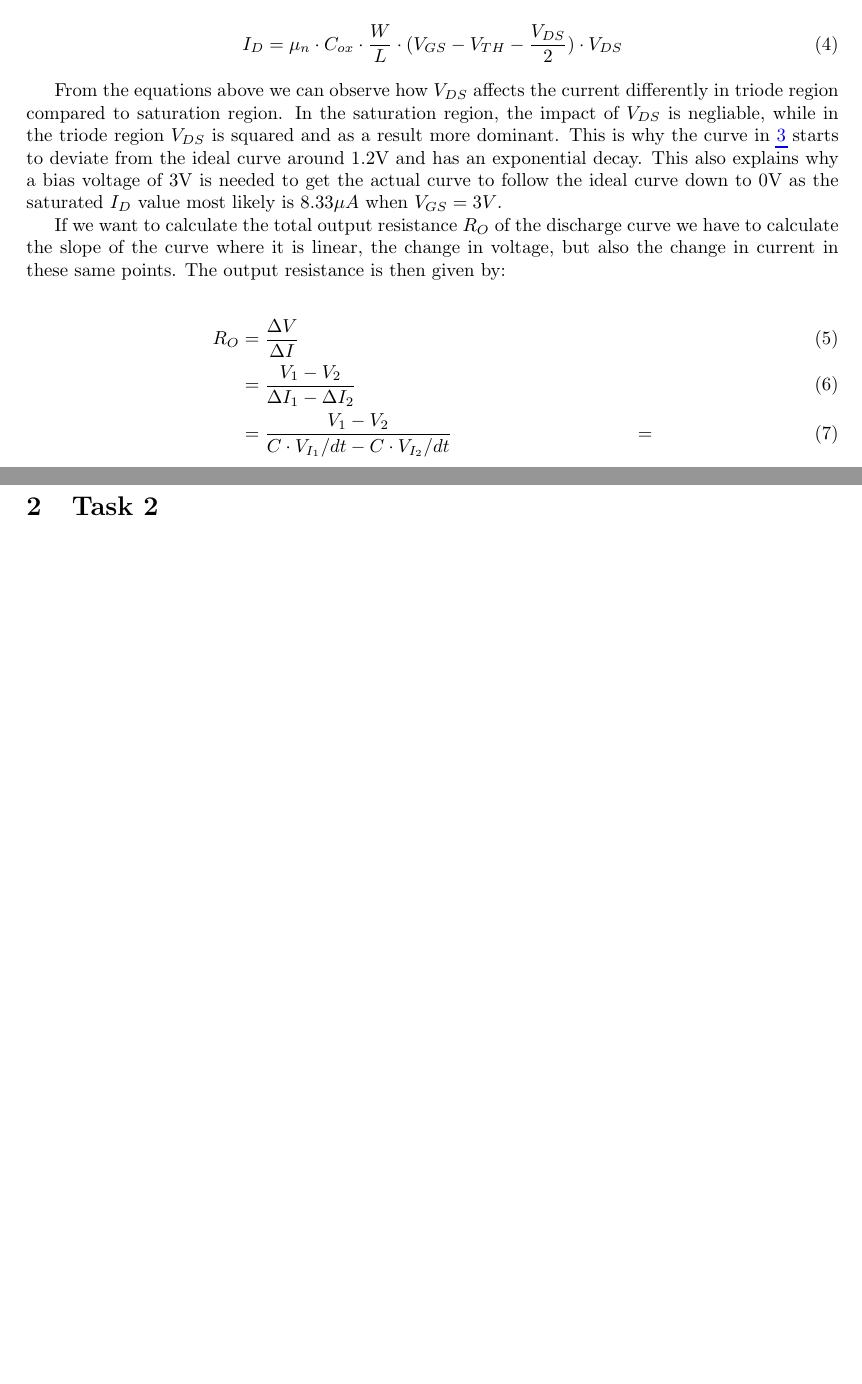
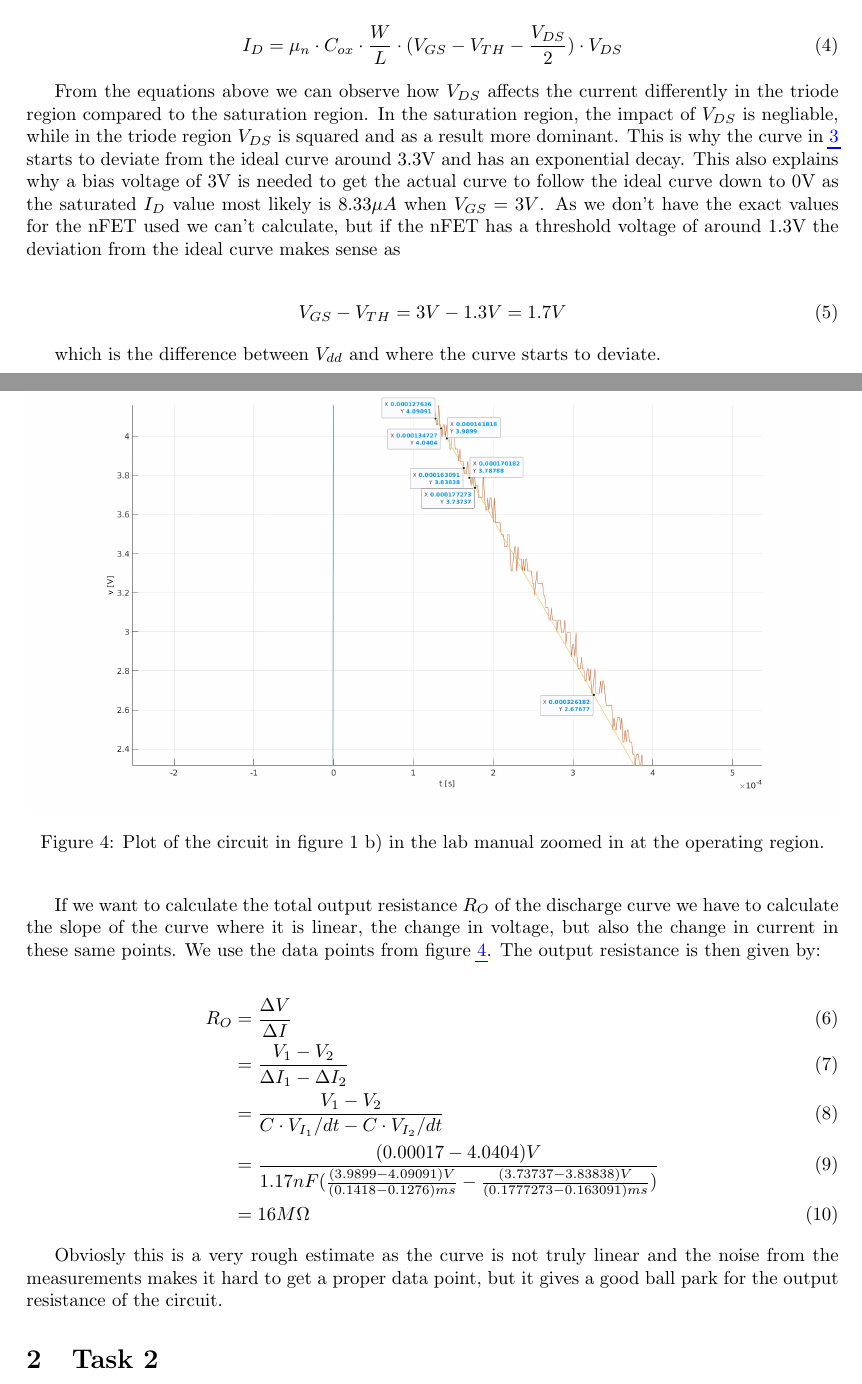
Before and after one commit to danielbuubble/IN3170, a LaTeX document (LAB3/lab_3.tex): two parts of pages 3 and 4 of 8 before the commit and two parts of pages 3 and 4 of 9 after it, joined at a grey line, cut so that both start at the same text, the shorter picture padded with empty space. Compiled offline with pdfLaTeX.

Commit message:
Finished

```diff
--- a/LAB3/lab_3.tex
+++ b/LAB3/lab_3.tex
@@ -124,19 +124,34 @@
     I_D = \mu_n \cdot C_{ox} \cdot \frac{W}{L} \cdot (V_{GS} - V_{TH} - \frac{V_{DS}}{2}) \cdot V_{DS}
 \end{align}
 
-From the equations above we can observe how $V_{DS}$ affects the current differently in triode region compared to saturation region. In the saturation region, the impact of $V_{DS}$ is negliable, while in the triode region $V_{DS}$ is squared and as a result more dominant. This is why the curve in \ref{fig:task1b} starts to deviate from the ideal curve around 1.2V and has an exponential decay. This also explains why a bias voltage of 3V is needed to get the actual curve to follow the ideal curve down to 0V as the saturated $I_D$ value most likely is $8.33\mu A$ when $V_{GS} = 3V$.
+From the equations above we can observe how $V_{DS}$ affects the current differently in the triode region compared to the saturation region. In the saturation region, the impact of $V_{DS}$ is negliable, while in the triode region $V_{DS}$ is squared and as a result more dominant. This is why the curve in \ref{fig:task1b} starts to deviate from the ideal curve around 3.3V and has an exponential decay. This also explains why a bias voltage of 3V is needed to get the actual curve to follow the ideal curve down to 0V as the saturated $I_D$ value most likely is $8.33\mu A$ when $V_{GS} = 3V$.
+As we don't have the exact values for the nFET used we can't calculate, but if the nFET has a threshold voltage of around 1.3V the deviation from the ideal curve makes sense as
 
-If we want to calculate the total output resistance $R_O$ of the discharge curve we have to calculate the slope of the curve where it is linear, the change in voltage, but also the change in current in these same points. The output resistance is then given by:
+\begin{align}
+    V_{GS} - V_{TH} = 3V - 1.3V = 1.7V
+\end{align}
+
+which is the difference between $V_{dd}$ and where the curve starts to deviate.
+\clearpage
+
+\begin{figure}
+    \centering
+    \includegraphics[width=1\textwidth]{1bb.jpg}
+    \caption{Plot of the circuit in figure 1 b) in the lab manual zoomed in at the operating region.}
+    \label{fig:task1bb}
+\end{figure}
+
+If we want to calculate the total output resistance $R_O$ of the discharge curve we have to calculate the slope of the curve where it is linear, the change in voltage, but also the change in current in these same points. We use the data points from figure \ref{fig:task1bb}. The output resistance is then given by:
 
 \begin{align}
     R_O &= \frac{\Delta V}{\Delta I} \\
         &= \frac{V_1 - V_2}{\Delta I_1 - \Delta I_2}\\
-        &= \frac{V_1 - V_2}{C \cdot V_{I_1}/dt - C \cdot V_{I_2}/dt}
-        &=
+        &= \frac{V_1 - V_2}{C \cdot V_{I_1}/dt - C \cdot V_{I_2}/dt}\\
+        &= \frac{(0.00017 - 4.0404)V}{1.17nF(\frac{(3.9899 - 4.09091)V}{(0.1418 - 0.1276)ms} -\frac{(3.73737 - 3.83838)V}{(0.1777273 - 0.163091)ms})}\\
+        &= 16M\Omega
 \end{align}
 
-
-\clearpage
+Obviosly this is a very rough estimate as the curve is not truly linear and the noise from the measurements makes it hard to get a proper data point, but it gives a good ball park for the output resistance of the circuit.
 
 \section{Task 2}
 
```
Also changed, not shown: LAB3/1aaa.jpg (added), LAB3/1ba.jpg (added), LAB3/1bb.jpg (added), LAB3/lab_3.tex (6 more changed lines).
